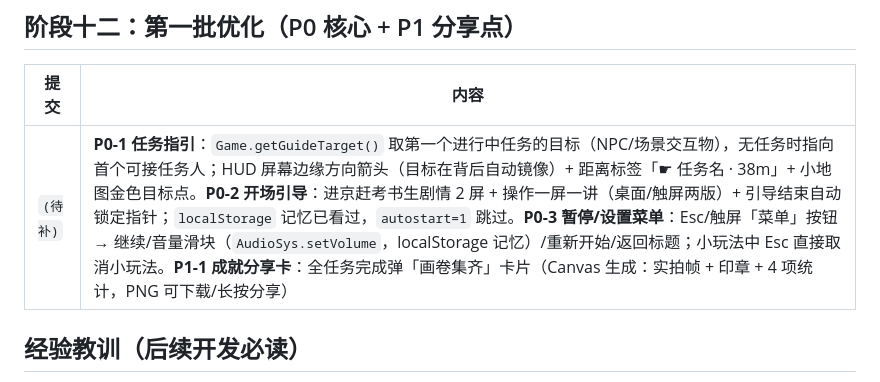
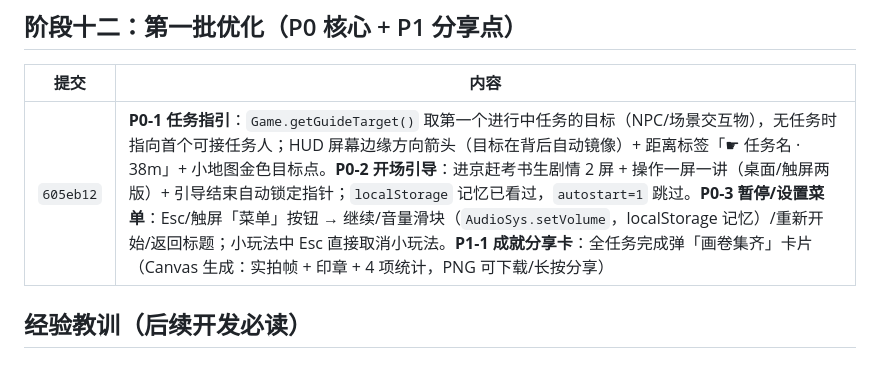
Before and after one commit to juicyzhou/qingming-shanghe-tu-3d, a Markdown page: docs/04-CHANGELOG.md, the part around the change. GitHub-like rendering.

Commit message:
补全迭代记录：填写第一批优化提交号 605eb12
Co-Authored-By: Claude <noreply@anthropic.com>

```diff
--- a/docs/04-CHANGELOG.md
+++ b/docs/04-CHANGELOG.md
@@ -84,7 +84,7 @@
 
 | 提交 | 内容 |
 |---|---|
-| `(待补)` | **P0-1 任务指引**：`Game.getGuideTarget()` 取第一个进行中任务的目标（NPC/场景交互物），无任务时指向首个可接任务人；HUD 屏幕边缘方向箭头（目标在背后自动镜像）+ 距离标签「☛ 任务名 · 38m」+ 小地图金色目标点。**P0-2 开场引导**：进京赶考书生剧情 2 屏 + 操作一屏一讲（桌面/触屏两版）+ 引导结束自动锁定指针；`localStorage` 记忆已看过，`autostart=1` 跳过。**P0-3 暂停/设置菜单**：Esc/触屏「菜单」按钮 → 继续/音量滑块（`AudioSys.setVolume`，localStorage 记忆）/重新开始/返回标题；小玩法中 Esc 直接取消小玩法。**P1-1 成就分享卡**：全任务完成弹「画卷集齐」卡片（Canvas 生成：实拍帧 + 印章 + 4 项统计，PNG 可下载/长按分享） |
+| `605eb12` | **P0-1 任务指引**：`Game.getGuideTarget()` 取第一个进行中任务的目标（NPC/场景交互物），无任务时指向首个可接任务人；HUD 屏幕边缘方向箭头（目标在背后自动镜像）+ 距离标签「☛ 任务名 · 38m」+ 小地图金色目标点。**P0-2 开场引导**：进京赶考书生剧情 2 屏 + 操作一屏一讲（桌面/触屏两版）+ 引导结束自动锁定指针；`localStorage` 记忆已看过，`autostart=1` 跳过。**P0-3 暂停/设置菜单**：Esc/触屏「菜单」按钮 → 继续/音量滑块（`AudioSys.setVolume`，localStorage 记忆）/重新开始/返回标题；小玩法中 Esc 直接取消小玩法。**P1-1 成就分享卡**：全任务完成弹「画卷集齐」卡片（Canvas 生成：实拍帧 + 印章 + 4 项统计，PNG 可下载/长按分享） |
 
 ## 经验教训（后续开发必读）
 
```
